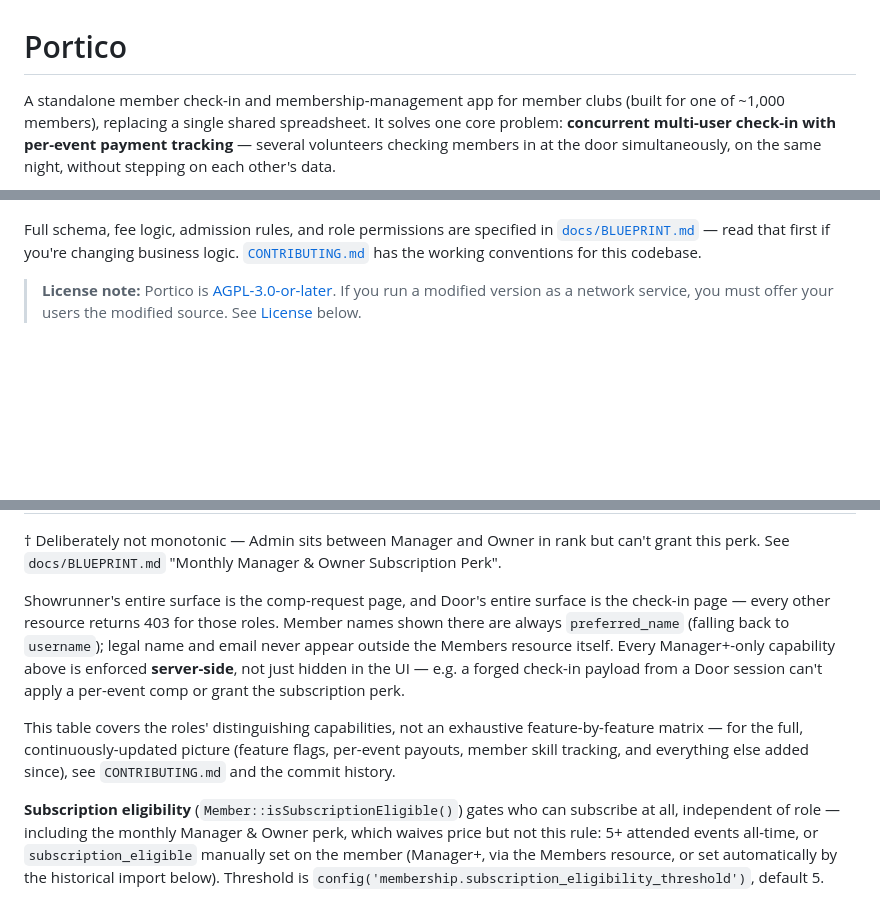
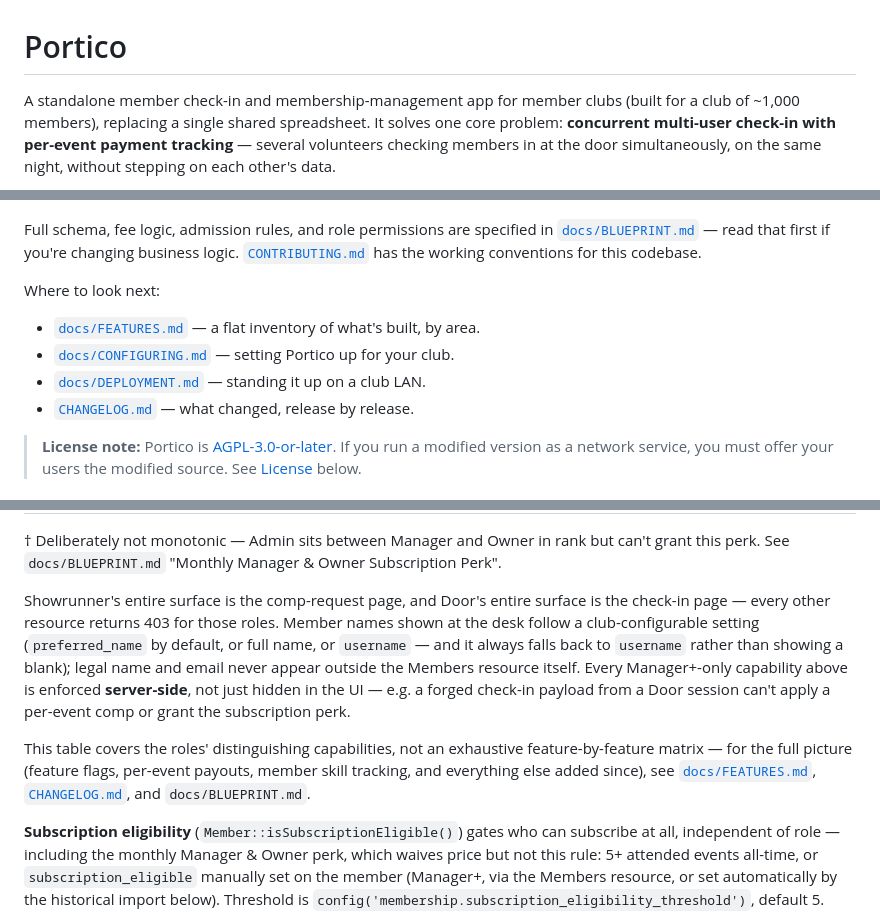
Before and after one commit to AsteriaCreations/portico, a Markdown page: README.md, 3 parts joined by grey strips. Drawn GitHub-style; blank space fills up the shorter version.

```diff
--- a/README.md
+++ b/README.md
@@ -1,7 +1,7 @@
 # Portico
 
-A standalone member check-in and membership-management app for member clubs (built for one
-of ~1,000 members), replacing a single shared spreadsheet. It solves one core problem:
+A standalone member check-in and membership-management app for member clubs (built for a
+club of ~1,000 members), replacing a single shared spreadsheet. It solves one core problem:
 **concurrent multi-user check-in with per-event payment tracking** — several volunteers
 checking members in at the door simultaneously, on the same night, without stepping on
 each other's data.
@@ -11,6 +11,13 @@ each other's data.
 Full schema, fee logic, admission rules, and role permissions are specified in
 [`docs/BLUEPRINT.md`](docs/BLUEPRINT.md) — read that first if you're changing business
 logic. [`CONTRIBUTING.md`](CONTRIBUTING.md) has the working conventions for this codebase.
+
+Where to look next:
+
+- [`docs/FEATURES.md`](docs/FEATURES.md) — a flat inventory of what's built, by area.
+- [`docs/CONFIGURING.md`](docs/CONFIGURING.md) — setting Portico up for your club.
+- [`docs/DEPLOYMENT.md`](docs/DEPLOYMENT.md) — standing it up on a club LAN.
+- [`CHANGELOG.md`](CHANGELOG.md) — what changed, release by release.
 
 > **License note:** Portico is [AGPL-3.0-or-later](LICENSE). If you run a modified version
 > as a network service, you must offer your users the modified source. See
@@ -113,9 +120,9 @@ Seven nested tiers — `Showrunner ⊂ Volunteer ⊂ DM ⊂ Door ⊂ Manager ⊂
 
 † Deliberately not monotonic — Admin sits between Manager and Owner in rank but can't grant this perk. See `docs/BLUEPRINT.md` "Monthly Manager & Owner Subscription Perk".
 
-Showrunner's entire surface is the comp-request page, and Door's entire surface is the check-in page — every other resource returns 403 for those roles. Member names shown there are always `preferred_name` (falling back to `username`); legal name and email never appear outside the Members resource itself. Every Manager+-only capability above is enforced **server-side**, not just hidden in the UI — e.g. a forged check-in payload from a Door session can't apply a per-event comp or grant the subscription perk.
+Showrunner's entire surface is the comp-request page, and Door's entire surface is the check-in page — every other resource returns 403 for those roles. Member names shown at the desk follow a club-configurable setting (`preferred_name` by default, or full name, or `username` — and it always falls back to `username` rather than showing a blank); legal name and email never appear outside the Members resource itself. Every Manager+-only capability above is enforced **server-side**, not just hidden in the UI — e.g. a forged check-in payload from a Door session can't apply a per-event comp or grant the subscription perk.
 
-This table covers the roles' distinguishing capabilities, not an exhaustive feature-by-feature matrix — for the full, continuously-updated picture (feature flags, per-event payouts, member skill tracking, and everything else added since), see `CONTRIBUTING.md` and the commit history.
+This table covers the roles' distinguishing capabilities, not an exhaustive feature-by-feature matrix — for the full picture (feature flags, per-event payouts, member skill tracking, and everything else added since), see [`docs/FEATURES.md`](docs/FEATURES.md), [`CHANGELOG.md`](CHANGELOG.md), and `docs/BLUEPRINT.md`.
 
 **Subscription eligibility** (`Member::isSubscriptionEligible()`) gates who can subscribe at all, independent of role — including the monthly Manager & Owner perk, which waives price but not this rule: 5+ attended events all-time, or `subscription_eligible` manually set on the member (Manager+, via the Members resource, or set automatically by the historical import below). Threshold is `config('membership.subscription_eligibility_threshold')`, default 5.
 
```
Also changed, not shown: other parts of README.md (+7 -5 lines), CHANGELOG.md (+7 -2 lines), docs/DEPLOYMENT.md (+12 -5 lines).
